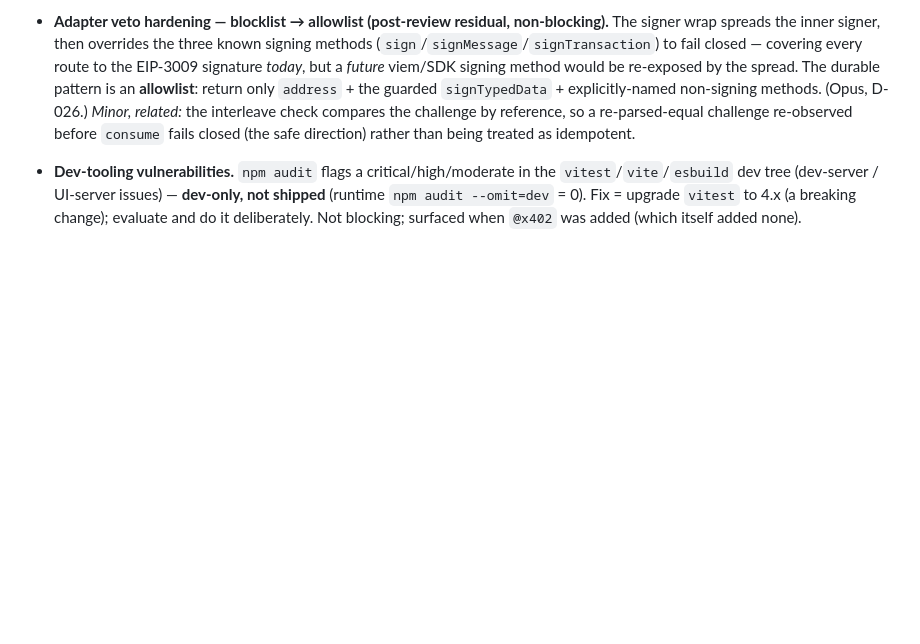
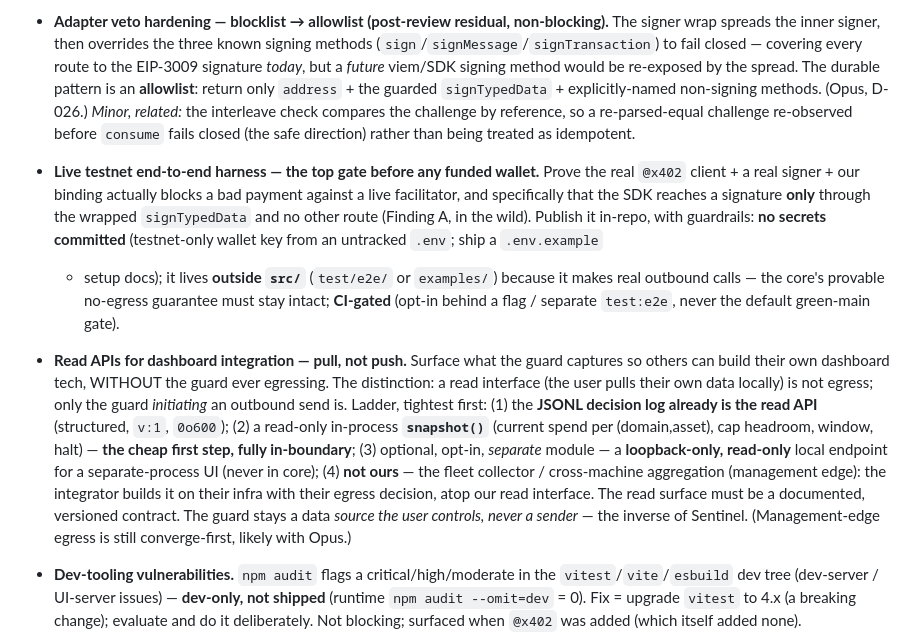
Before and after one commit to x402spendguard/x402-spendguard, a Markdown page: docs/roadmap.md, the part around the change. Rendered like a GitHub page; blank space fills up the shorter version.

Commit message:
docs: roadmap — testnet-harness publish plan + read-API/dashboard stance
Track the live testnet end-to-end harness with its publish guardrails
(no committed secrets, lives outside src/ so no-egress holds, CI-gated),
and the read-API/dashboard direction: pull-not-push, with snapshot() as
the cheap in-boundary first step and the fleet collector left to the
integrator. Captured from tonight's design discussion.

Co-Authored-By: Claude Opus 4.8 (1M context) <noreply@anthropic.com>

```diff
--- a/docs/roadmap.md
+++ b/docs/roadmap.md
@@ -26,6 +26,28 @@ Convention: each item names its **gate** (what must be true before it ships) and
   explicitly-named non-signing methods. (Opus, D-026.) *Minor, related:* the interleave check
   compares the challenge by reference, so a re-parsed-equal challenge re-observed before `consume`
   fails closed (the safe direction) rather than being treated as idempotent.
+
+- **Live testnet end-to-end harness — the top gate before any funded wallet.** Prove the real
+  `@x402` client + a real signer + our binding actually blocks a bad payment against a live
+  facilitator, and specifically that the SDK reaches a signature **only** through the wrapped
+  `signTypedData` and no other route (Finding A, in the wild). Publish it in-repo, with guardrails:
+  **no secrets committed** (testnet-only wallet key from an untracked `.env`; ship a `.env.example`
+  + setup docs); it lives **outside `src/`** (`test/e2e/` or `examples/`) because it makes real
+  outbound calls — the core's provable no-egress guarantee must stay intact; **CI-gated** (opt-in
+  behind a flag / separate `test:e2e`, never the default green-main gate).
+
+- **Read APIs for dashboard integration — pull, not push.** Surface what the guard captures so
+  others can build their own dashboard tech, WITHOUT the guard ever egressing. The distinction:
+  a read interface (the user pulls their own data locally) is not egress; only the guard
+  *initiating* an outbound send is. Ladder, tightest first: (1) the **JSONL decision log already
+  is the read API** (structured, `v:1`, `0o600`); (2) a read-only in-process **`snapshot()`**
+  (current spend per (domain,asset), cap headroom, window, halt) — **the cheap first step, fully
+  in-boundary**; (3) optional, opt-in, *separate* module — a **loopback-only, read-only** local
+  endpoint for a separate-process UI (never in core); (4) **not ours** — the fleet collector /
+  cross-machine aggregation (management edge): the integrator builds it on their infra with their
+  egress decision, atop our read interface. The read surface must be a documented, versioned
+  contract. The guard stays a data *source the user controls, never a sender* — the inverse of
+  Sentinel. (Management-edge egress is still converge-first, likely with Opus.)
 
 - **Dev-tooling vulnerabilities.** `npm audit` flags a critical/high/moderate in the
   `vitest`/`vite`/`esbuild` dev tree (dev-server / UI-server issues) — **dev-only, not shipped**
```
